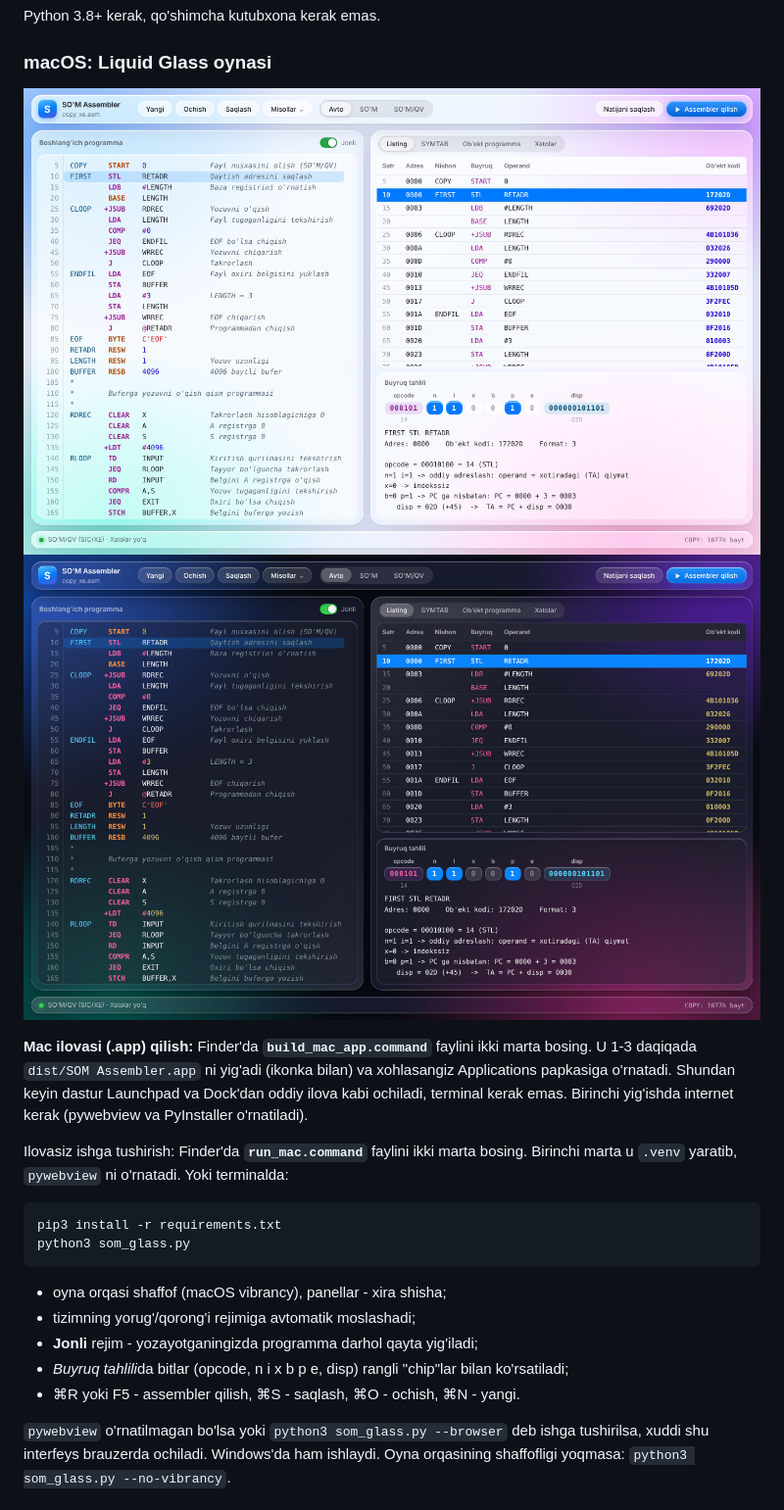
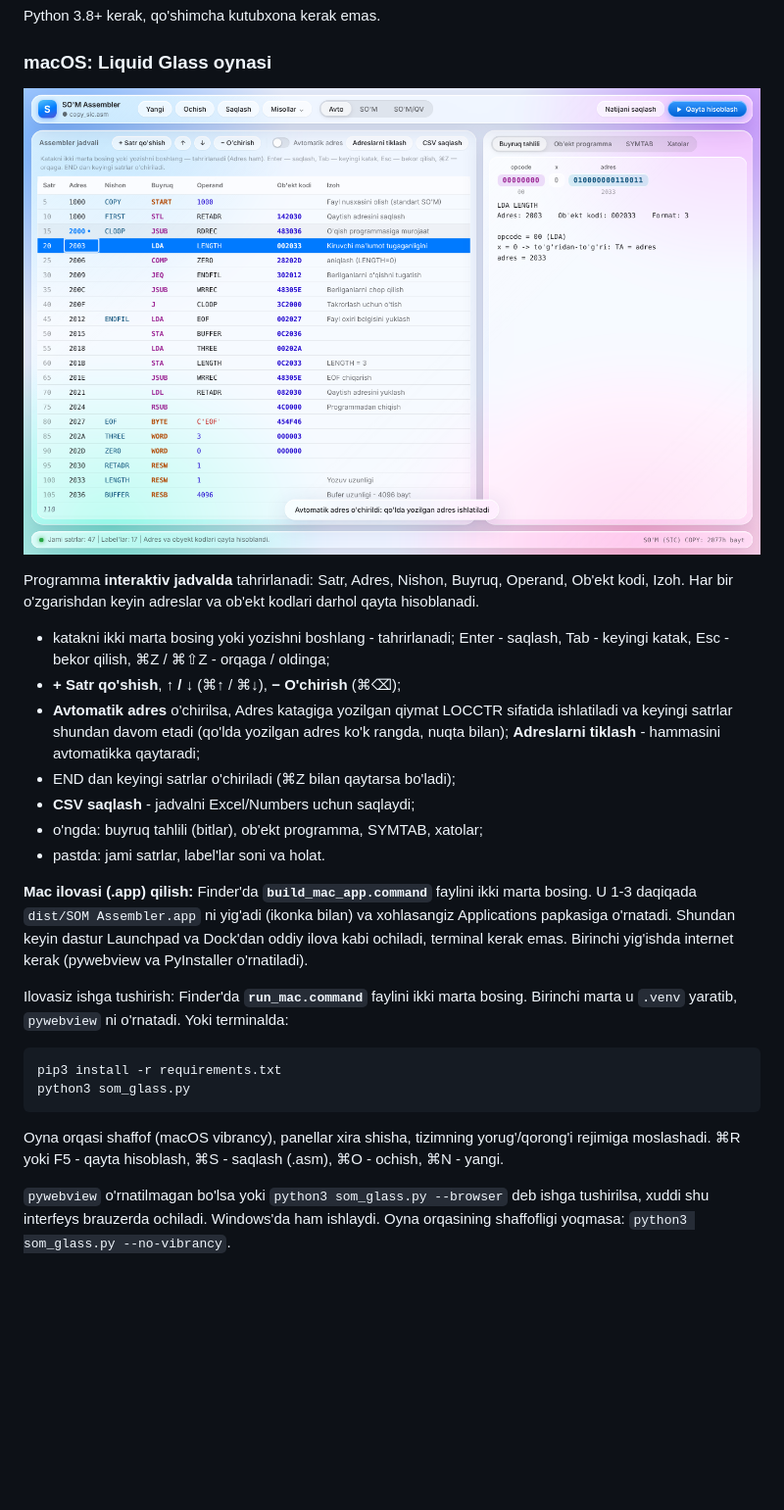
Before and after one commit to AsosAsadbek/SOM, a Markdown page: README.md, the part around the change. Shown at 98% size. GitHub-like rendering; pictures changed too: docs/glass-dark.png (deleted), docs/glass-light.png (deleted), docs/glass-table.png (added); blank space fills up the shorter version.

````diff
--- a/README.md
+++ b/README.md
@@ -15,8 +15,22 @@ Python 3.8+ kerak, qo'shimcha kutubxona kerak emas.
 
 ### macOS: Liquid Glass oynasi
 
-![Liquid Glass - yorug'](docs/glass-light.png)
-![Liquid Glass - qorong'i](docs/glass-dark.png)
+![Interaktiv assembler jadvali](docs/glass-table.png)
+
+Programma **interaktiv jadvalda** tahrirlanadi: Satr, Adres, Nishon, Buyruq,
+Operand, Ob'ekt kodi, Izoh. Har bir o'zgarishdan keyin adreslar va ob'ekt
+kodlari darhol qayta hisoblanadi.
+
+* katakni ikki marta bosing yoki yozishni boshlang - tahrirlanadi;
+  Enter - saqlash, Tab - keyingi katak, Esc - bekor qilish, ⌘Z / ⌘⇧Z - orqaga / oldinga;
+* **+ Satr qo'shish**, **↑ / ↓** (⌘↑ / ⌘↓), **− O'chirish** (⌘⌫);
+* **Avtomatik adres** o'chirilsa, Adres katagiga yozilgan qiymat LOCCTR sifatida
+  ishlatiladi va keyingi satrlar shundan davom etadi (qo'lda yozilgan adres ko'k
+  rangda, nuqta bilan); **Adreslarni tiklash** - hammasini avtomatikka qaytaradi;
+* END dan keyingi satrlar o'chiriladi (⌘Z bilan qaytarsa bo'ladi);
+* **CSV saqlash** - jadvalni Excel/Numbers uchun saqlaydi;
+* o'ngda: buyruq tahlili (bitlar), ob'ekt programma, SYMTAB, xatolar;
+* pastda: jami satrlar, label'lar soni va holat.
 
 **Mac ilovasi (.app) qilish:** Finder'da **`build_mac_app.command`** faylini ikki
 marta bosing. U 1-3 daqiqada `dist/SOM Assembler.app` ni yig'adi (ikonka bilan)
@@ -32,11 +46,8 @@ pip3 install -r requirements.txt
 python3 som_glass.py
 ```
 
-* oyna orqasi shaffof (macOS vibrancy), panellar - xira shisha;
-* tizimning yorug'/qorong'i rejimiga avtomatik moslashadi;
-* **Jonli** rejim - yozayotganingizda programma darhol qayta yig'iladi;
-* *Buyruq tahlili*da bitlar (opcode, n i x b p e, disp) rangli "chip"lar bilan ko'rsatiladi;
-* ⌘R yoki F5 - assembler qilish, ⌘S - saqlash, ⌘O - ochish, ⌘N - yangi.
+Oyna orqasi shaffof (macOS vibrancy), panellar xira shisha, tizimning yorug'/qorong'i
+rejimiga moslashadi. ⌘R yoki F5 - qayta hisoblash, ⌘S - saqlash (.asm), ⌘O - ochish, ⌘N - yangi.
 
 `pywebview` o'rnatilmagan bo'lsa yoki `python3 som_glass.py --browser` deb
 ishga tushirilsa, xuddi shu interfeys brauzerda ochiladi. Windows'da ham ishlaydi.
````
Also changed, not shown: 7 other files.
